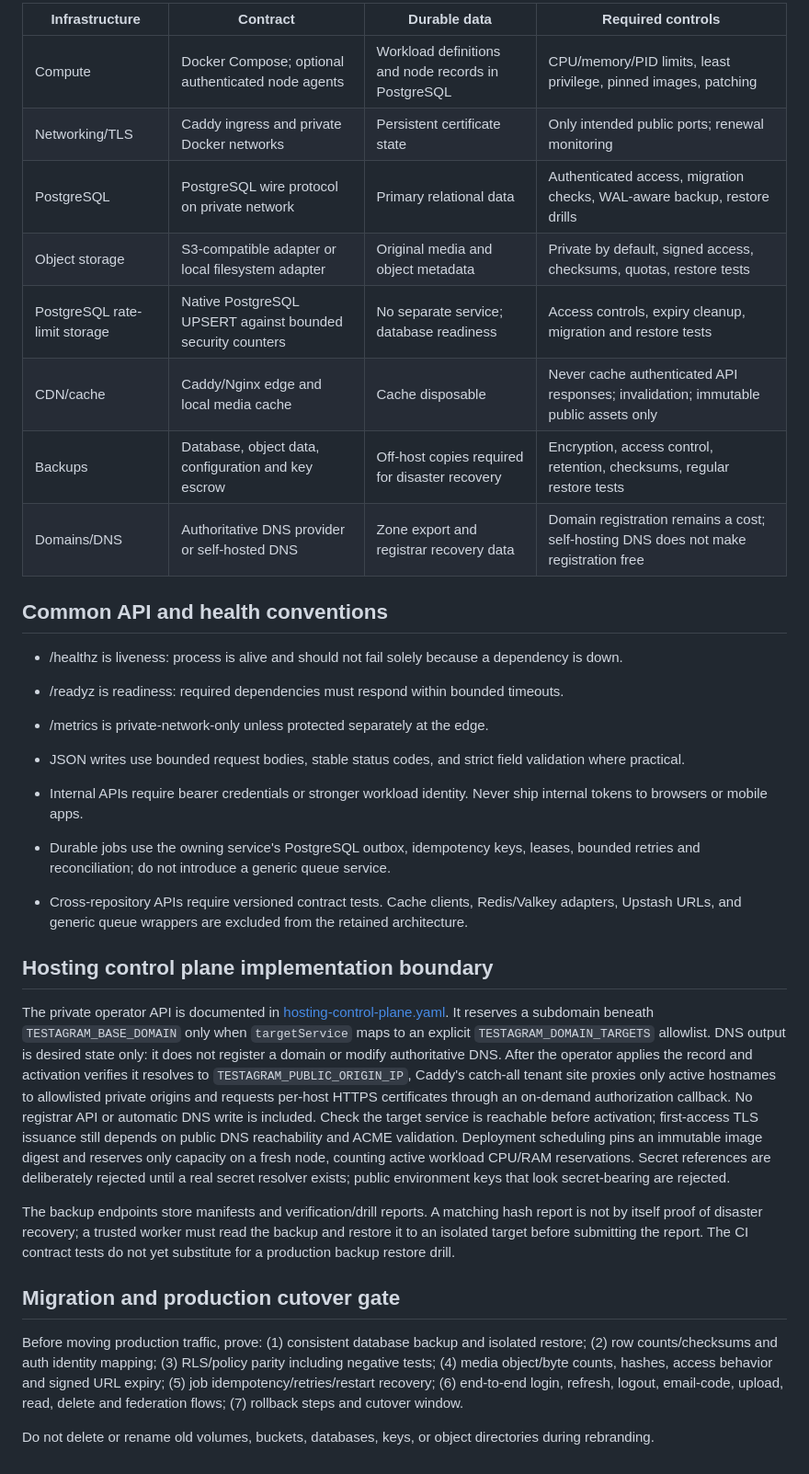
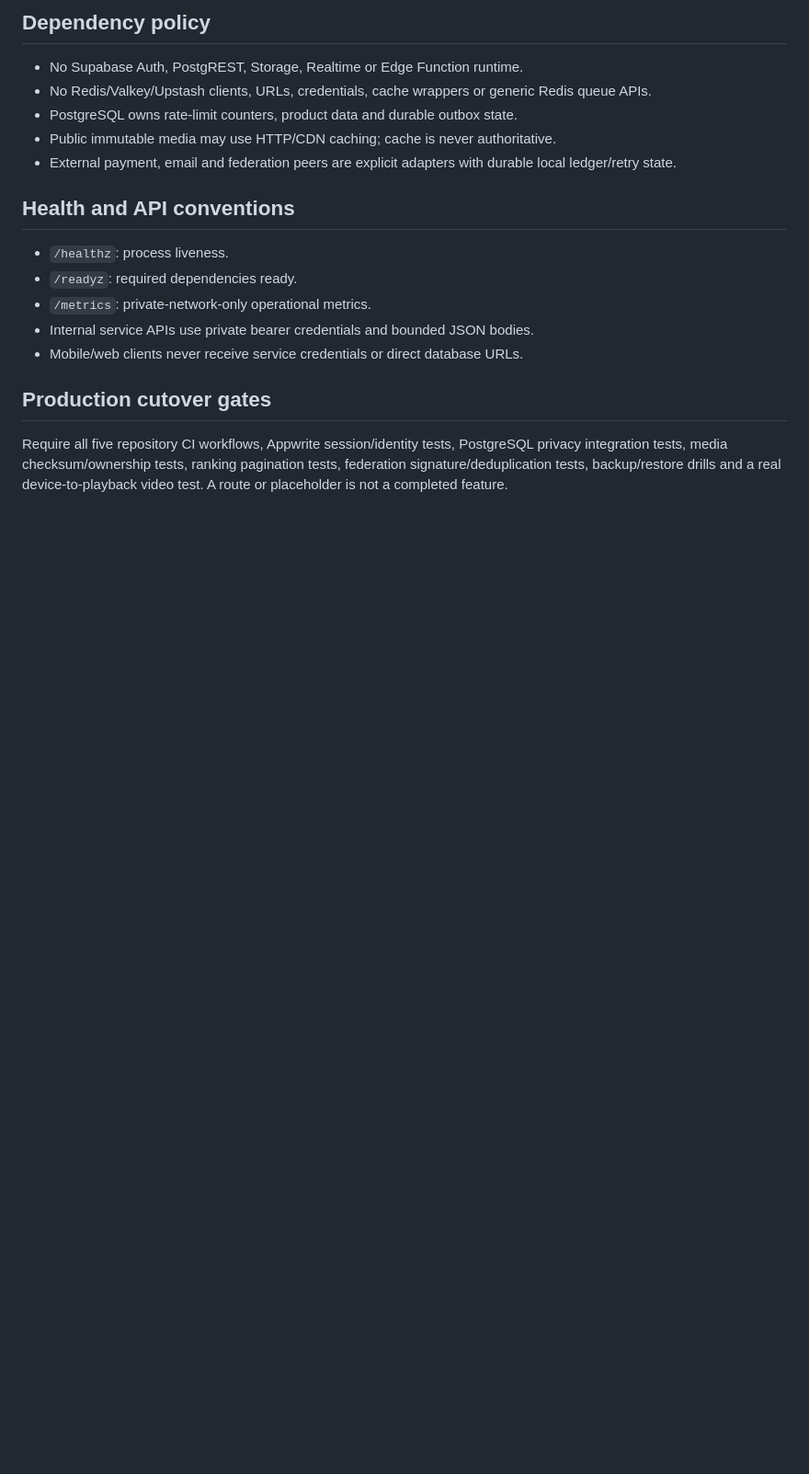
Before and after one commit to Trendyzima/Testagram-backend-, a Markdown page: docs/platform/service-catalog.md, the part around one of its changes. Shown at 92% size. GitHub-like rendering; blank space fills up the shorter version.

Commit message:
docs(platform): replace legacy service catalogue with five-repo ownership

```diff
--- a/docs/platform/service-catalog.md
+++ b/docs/platform/service-catalog.md
@@ -30,34 +35,26 @@ This catalogue separates the Testagram-owned service boundary from implementatio
 
-| Infrastructure | Contract | Durable data | Required controls |
-|---|---|---|---|
-| Compute | Docker Compose; optional authenticated node agents | Workload definitions and node records in PostgreSQL | CPU/memory/PID limits, least privilege, pinned images, patching |
-| Networking/TLS | Caddy ingress and private Docker networks | Persistent certificate state | Only intended public ports; renewal monitoring |
-| PostgreSQL | PostgreSQL wire protocol on private network | Primary relational data | Authenticated access, migration checks, WAL-aware backup, restore drills |
-| Object storage | S3-compatible adapter or local filesystem adapter | Original media and object metadata | Private by default, signed access, checksums, quotas, restore tests |
-| PostgreSQL rate-limit storage | Native PostgreSQL UPSERT against bounded security counters | No separate service; database readiness | Access controls, expiry cleanup, migration and restore tests |
-| CDN/cache | Caddy/Nginx edge and local media cache | Cache disposable | Never cache authenticated API responses; invalidation; immutable public assets only |
-| Backups | Database, object data, configuration and key escrow | Off-host copies required for disaster recovery | Encryption, access control, retention, checksums, regular restore tests |
-| Domains/DNS | Authoritative DNS provider or self-hosted DNS | Zone export and registrar recovery data | Domain registration remains a cost; self-hosting DNS does not make registration free |
+## Dependency policy
 
-## Common API and health conventions
+- No Supabase Auth, PostgREST, Storage, Realtime or Edge Function runtime.
+- No Redis/Valkey/Upstash clients, URLs, credentials, cache wrappers or generic
+  Redis queue APIs.
+- PostgreSQL owns rate-limit counters, product data and durable outbox state.
+- Public immutable media may use HTTP/CDN caching; cache is never authoritative.
+- External payment, email and federation peers are explicit adapters with
+  durable local ledger/retry state.
 
-- /healthz is liveness: process is alive and should not fail solely because a dependency is down.
-- /readyz is readiness: required dependencies must respond within bounded timeouts.
-- /metrics is private-network-only unless protected separately at the edge.
-- JSON writes use bounded request bodies, stable status codes, and strict field validation where practical.
-- Internal APIs require bearer credentials or stronger workload identity. Never ship internal tokens to browsers or mobile apps.
+## Health and API conventions
 
-- Durable jobs use the owning service's PostgreSQL outbox, idempotency keys, leases, bounded retries and reconciliation; do not introduce a generic queue service.
-- Cross-repository APIs require versioned contract tests. Cache clients, Redis/Valkey adapters, Upstash URLs, and generic queue wrappers are excluded from the retained architecture.
+- `/healthz`: process liveness.
+- `/readyz`: required dependencies ready.
+- `/metrics`: private-network-only operational metrics.
+- Internal service APIs use private bearer credentials and bounded JSON bodies.
+- Mobile/web clients never receive service credentials or direct database URLs.
 
-## Hosting control plane implementation boundary
+## Production cutover gates
 
-The private operator API is documented in [hosting-control-plane.yaml](openapi/hosting-control-plane.yaml). It reserves a subdomain beneath `TESTAGRAM_BASE_DOMAIN` only when `targetService` maps to an explicit `TESTAGRAM_DOMAIN_TARGETS` allowlist. DNS output is desired state only: it does not register a domain or modify authoritative DNS. After the operator applies the record and activation verifies it resolves to `TESTAGRAM_PUBLIC_ORIGIN_IP`, Caddy's catch-all tenant site proxies only active hostnames to allowlisted private origins and requests per-host HTTPS certificates through an on-demand authorization callback. No registrar API or automatic DNS write is included. Check the target service is reachable before activation; first-access TLS issuance still depends on public DNS reachability and ACME validation. Deployment scheduling pins an immutable image digest and reserves only capacity on a fresh node, counting active workload CPU/RAM reservations. Secret references are deliberately rejected until a real secret resolver exists; public environment keys that look secret-bearing are rejected.
-
-The backup endpoints store manifests and verification/drill reports. A matching hash report is not by itself proof of disaster recovery; a trusted worker must read the backup and restore it to an isolated target before submitting the report. The CI contract tests do not yet substitute for a production backup restore drill.
-
-## Migration and production cutover gate
-
-Before moving production traffic, prove: (1) consistent database backup and isolated restore; (2) row counts/checksums and auth identity mapping; (3) RLS/policy parity including negative tests; (4) media object/byte counts, hashes, access behavior and signed URL expiry; (5) job idempotency/retries/restart recovery; (6) end-to-end login, refresh, logout, email-code, upload, read, delete and federation flows; (7) rollback steps and cutover window.
-
-Do not delete or rename old volumes, buckets, databases, keys, or object directories during rebranding.
+Require all five repository CI workflows, Appwrite session/identity tests,
+PostgreSQL privacy integration tests, media checksum/ownership tests, ranking
+pagination tests, federation signature/deduplication tests, backup/restore
+drills and a real device-to-playback video test. A route or placeholder is not
+a completed feature.
```
Also changed, not shown: other parts of docs/platform/service-catalog.md (+29 -24 lines).
